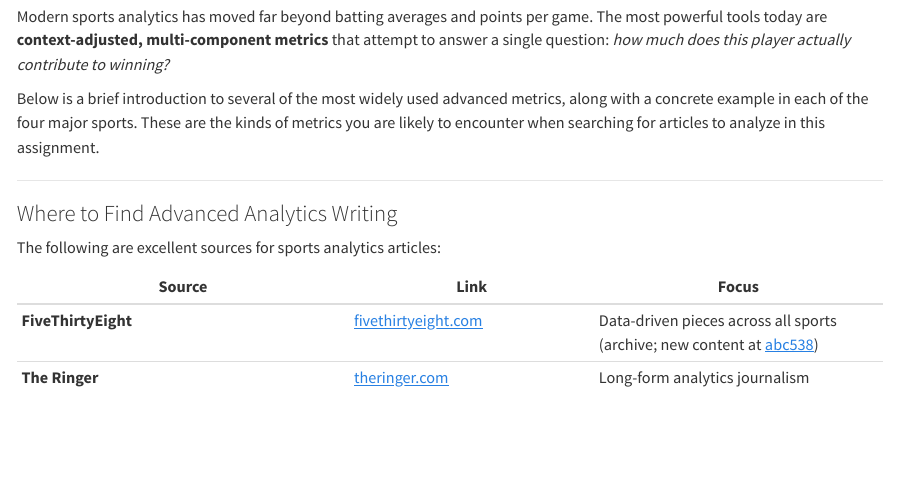
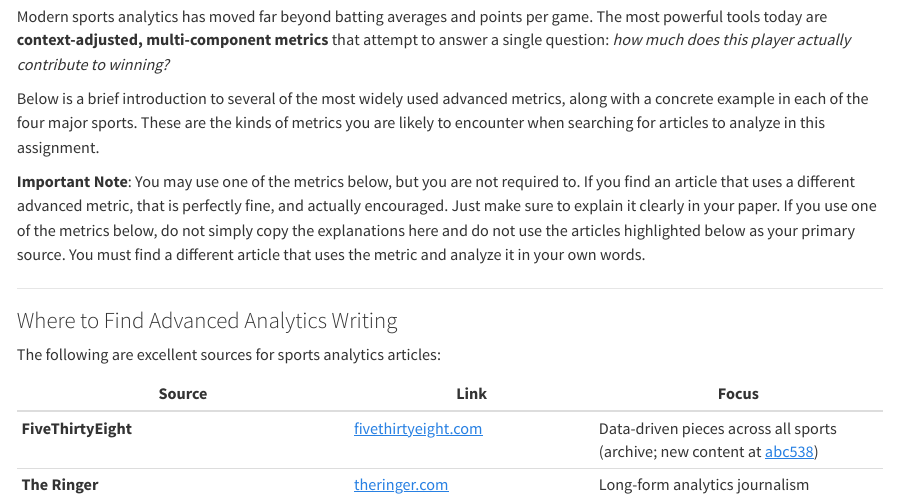
Before and after one commit to aubreyja/data367, a Quarto document (ResearchPaper/research-paper.qmd): the page in a window 1100 px wide, from 150 px down. Rendered offline with R 4.5, knitr and Pandoc in place of Quarto, with nearby package versions.

Commit message:
Clarified instructions for research paper

```diff
--- a/ResearchPaper/research-paper.qmd
+++ b/ResearchPaper/research-paper.qmd
@@ -12,6 +12,8 @@ fontsize: 11pt
 Modern sports analytics has moved far beyond batting averages and points per game. The most powerful tools today are **context-adjusted, multi-component metrics** that attempt to answer a single question: *how much does this player actually contribute to winning?*
 
 Below is a brief introduction to several of the most widely used advanced metrics, along with a concrete example in each of the four major sports. These are the kinds of metrics you are likely to encounter when searching for articles to analyze in this assignment.
+
+**Important Note**: You may use one of the metrics below, but you are not required to. If you find an article that uses a different advanced metric, that is perfectly fine, and actually encouraged. Just make sure to explain it clearly in your paper. If you use one of the metrics below, do not simply copy the explanations here and do not use the articles highlighted below as your primary source. You must find a different article that uses the metric and analyze it in your own words.
 
 ---
 
```
